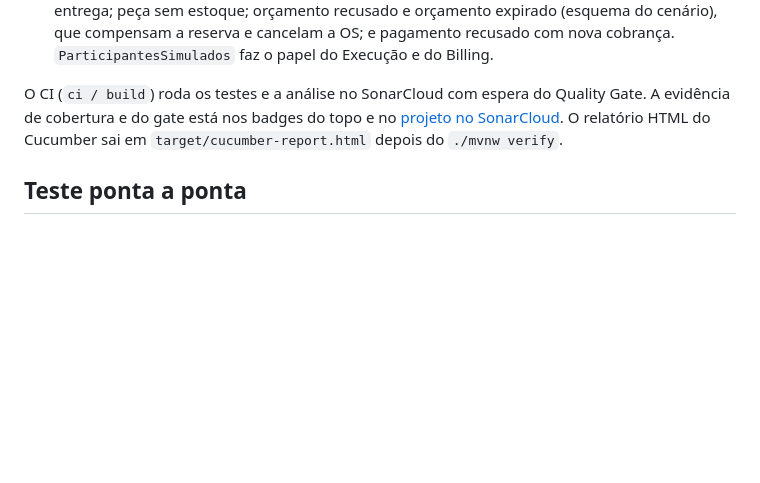
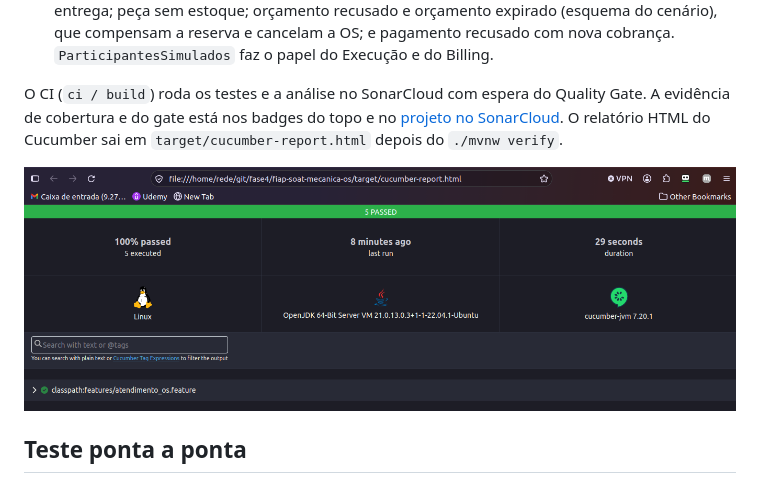
Before and after one commit to fiap-postech-soat-lf/fiap-soat-mecanica-os, a Markdown page: README.md, the part around the change. Drawn GitHub-style; pictures changed too: docs/img/cucumber-report.png (added); blank space fills up the shorter version.

Commit message:
docs: adiciona o print do relatório do Cucumber
Mostra os 5 cenários do BDD aprovados no README.

```diff
--- a/README.md
+++ b/README.md
@@ -162,6 +162,8 @@ O Identity precisa estar em `:8081` (`app.identity.base-url`). Para abrir uma OS
 
 O CI (`ci / build`) roda os testes e a análise no SonarCloud com espera do Quality Gate. A evidência de cobertura e do gate está nos badges do topo e no [projeto no SonarCloud](https://sonarcloud.io/summary/new_code?id=fiap-postech-soat-lf_fiap-soat-mecanica-os). O relatório HTML do Cucumber sai em `target/cucumber-report.html` depois do `./mvnw verify`.
 
+![Relatório do Cucumber: 5 cenários, 100% aprovados](docs/img/cucumber-report.png)
+
 ## Teste ponta a ponta
 
 O `tests/api-smoke/api-smoke.mjs` (Node 22, sem dependências) prova a Saga pelo API Gateway, com os 4 serviços reais no EKS. Cada rodada cria **dados próprios** (cliente PF, veículo e uma peça, com um `runId`) e abre 3 OS, então pode rodar quantas vezes for preciso sem limpar nada e sem gastar o estoque do seed. Detalhes e variáveis em [`tests/api-smoke/README.md`](tests/api-smoke/README.md).
```
